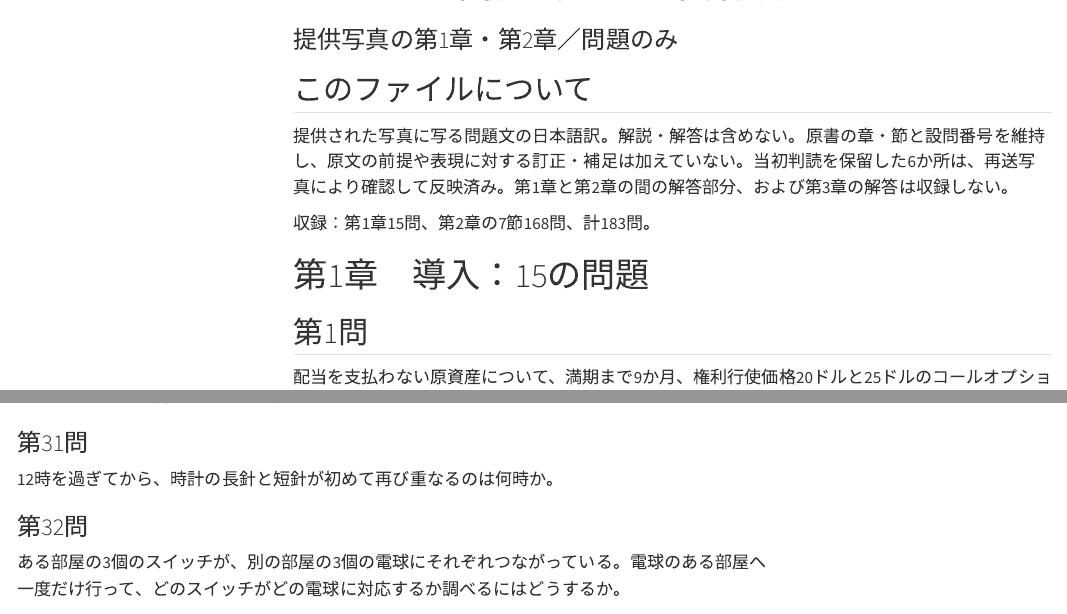
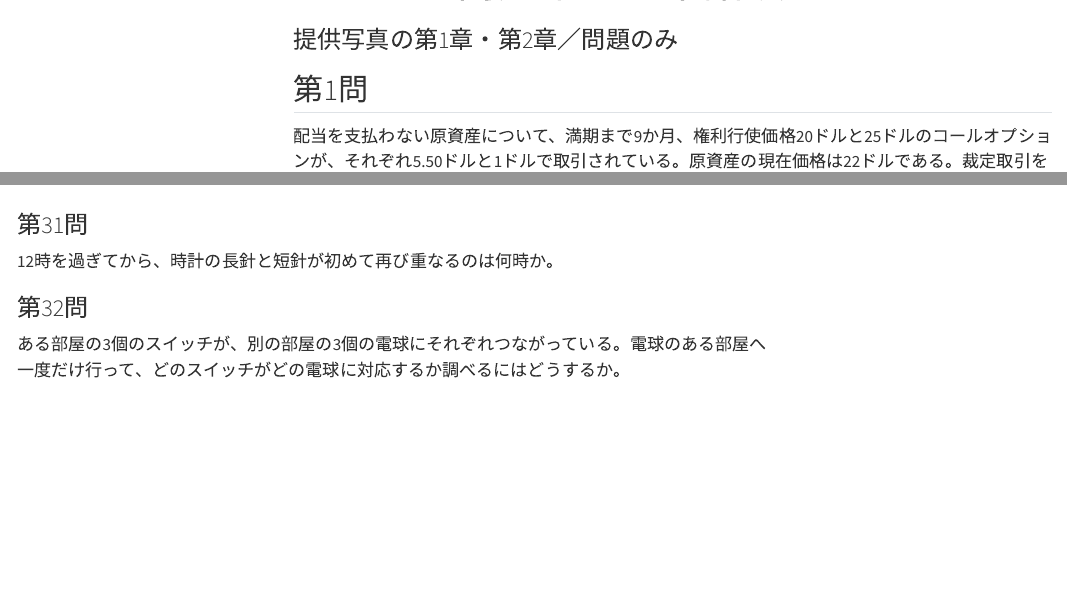
Before and after one commit to besuke/LagrangeFinance, a Quarto document (docs/quant_questions_ja.qmd): the page in a window 1100 px wide, from 60 px down, and a second part further down, joined at a grey line. Rendered offline with R 4.5, knitr and Pandoc in place of Quarto, with nearby package versions; menus at the side of the page are left out.

Commit message:
update FAQ doc

```diff
--- a/docs/quant_questions_ja.qmd
+++ b/docs/quant_questions_ja.qmd
@@ -11,14 +11,6 @@ format:
 execute:
   eval: false
 ---
-
-## このファイルについて {.unnumbered}
-
-提供された写真に写る問題文の日本語訳。解説・解答は含めない。原書の章・節と設問番号を維持し、原文の前提や表現に対する訂正・補足は加えていない。当初判読を保留した6か所は、再送写真により確認して反映済み。第1章と第2章の間の解答部分、および第3章の解答は収録しない。
-
-収録：第1章15問、第2章の7節168問、計183問。
-
-# 第1章　導入：15の問題
 
 ## 第1問
 
```
